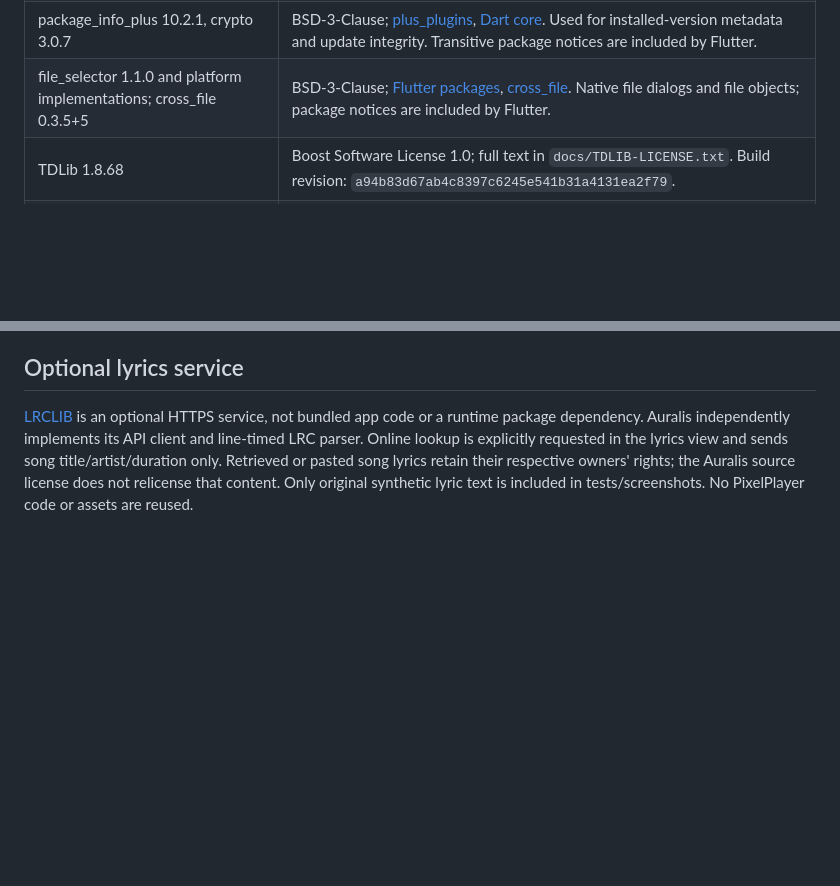
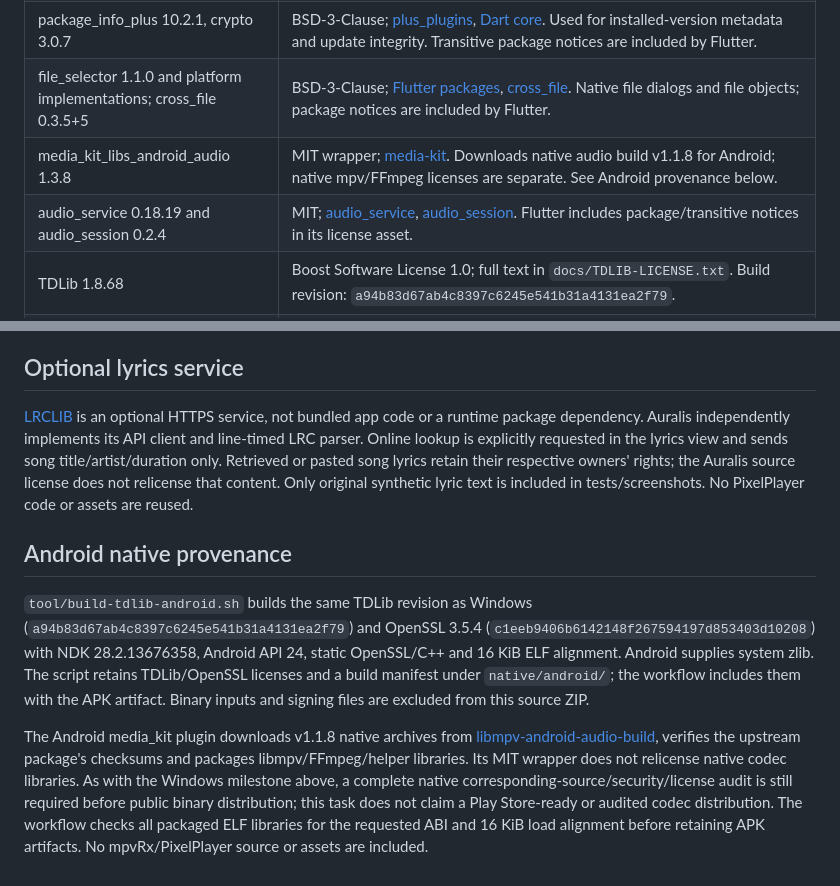
Before and after one commit to SiamTest/Auralis, a Markdown page: THIRD_PARTY_NOTICES.md, 2 parts joined by grey strips. Rendered like a GitHub page; blank space fills up the shorter version.

Commit message:
Small bug fixes: THIRD_PARTY_NOTICES.md

```diff
--- a/THIRD_PARTY_NOTICES.md
+++ b/THIRD_PARTY_NOTICES.md
@@ -10,6 +10,8 @@ Auralis's original source is AGPL-3.0-or-later. Third-party components retain th
 | ffi 2.2.0, path 1.9.1, path_provider 2.1.6 | BSD-3-Clause; [Dart native packages](https://github.com/dart-lang/native), [Dart core packages](https://github.com/dart-lang/core), [Flutter packages](https://github.com/flutter/packages). Dart/Flutter include package notices in the generated Flutter license asset. |
 | package_info_plus 10.2.1, crypto 3.0.7 | BSD-3-Clause; [plus_plugins](https://github.com/fluttercommunity/plus_plugins), [Dart core](https://github.com/dart-lang/core/tree/main/pkgs/crypto). Used for installed-version metadata and update integrity. Transitive package notices are included by Flutter. |
 | file_selector 1.1.0 and platform implementations; cross_file 0.3.5+5 | BSD-3-Clause; [Flutter packages](https://github.com/flutter/packages/tree/main/packages/file_selector), [cross_file](https://github.com/flutter/packages/tree/main/packages/cross_file). Native file dialogs and file objects; package notices are included by Flutter. |
+| media_kit_libs_android_audio 1.3.8 | MIT wrapper; [media-kit](https://github.com/media-kit/media-kit). Downloads native audio build v1.1.8 for Android; native mpv/FFmpeg licenses are separate. See Android provenance below. |
+| audio_service 0.18.19 and audio_session 0.2.4 | MIT; [audio_service](https://github.com/ryanheise/audio_service), [audio_session](https://github.com/ryanheise/audio_session). Flutter includes package/transitive notices in its license asset. |
 | TDLib 1.8.68 | Boost Software License 1.0; full text in `docs/TDLIB-LICENSE.txt`. Build revision: `a94b83d67ab4c8397c6245e541b31a4131ea2f79`. |
 | OpenSSL and zlib | Dependency-specific licenses copied by `tool/build-tdlib.ps1` into `native/licenses/`; versions/build inputs follow vcpkg revision `664933b8d385dfc01f4e0cdff4c7c74e71f6a740`. |
 | libmpv and FFmpeg native playback | Build-dependent GPL/LGPL and dependency terms. Do not infer native binary licensing from the MIT wrapper. See below. |
@@ -38,3 +40,10 @@ CI builds TDLib from its pinned public source instead. Preserve its generated `n
 ## Optional lyrics service
 
 [LRCLIB](https://lrclib.net/docs) is an optional HTTPS service, not bundled app code or a runtime package dependency. Auralis independently implements its API client and line-timed LRC parser. Online lookup is explicitly requested in the lyrics view and sends song title/artist/duration only. Retrieved or pasted song lyrics retain their respective owners' rights; the Auralis source license does not relicense that content. Only original synthetic lyric text is included in tests/screenshots. No PixelPlayer code or assets are reused.
+
+
+## Android native provenance
+
+`tool/build-tdlib-android.sh` builds the same TDLib revision as Windows (`a94b83d67ab4c8397c6245e541b31a4131ea2f79`) and OpenSSL 3.5.4 (`c1eeb9406b6142148f267594197d853403d10208`) with NDK 28.2.13676358, Android API 24, static OpenSSL/C++ and 16 KiB ELF alignment. Android supplies system zlib. The script retains TDLib/OpenSSL licenses and a build manifest under `native/android/`; the workflow includes them with the APK artifact. Binary inputs and signing files are excluded from this source ZIP.
+
+The Android media_kit plugin downloads v1.1.8 native archives from [libmpv-android-audio-build](https://github.com/media-kit/libmpv-android-audio-build/releases/tag/v1.1.8), verifies the upstream package's checksums and packages libmpv/FFmpeg/helper libraries. Its MIT wrapper does not relicense native codec libraries. As with the Windows milestone above, a complete native corresponding-source/security/license audit is still required before public binary distribution; this task does not claim a Play Store-ready or audited codec distribution. The workflow checks all packaged ELF libraries for the requested ABI and 16 KiB load alignment before retaining APK artifacts. No mpvRx/PixelPlayer source or assets are included.
```
